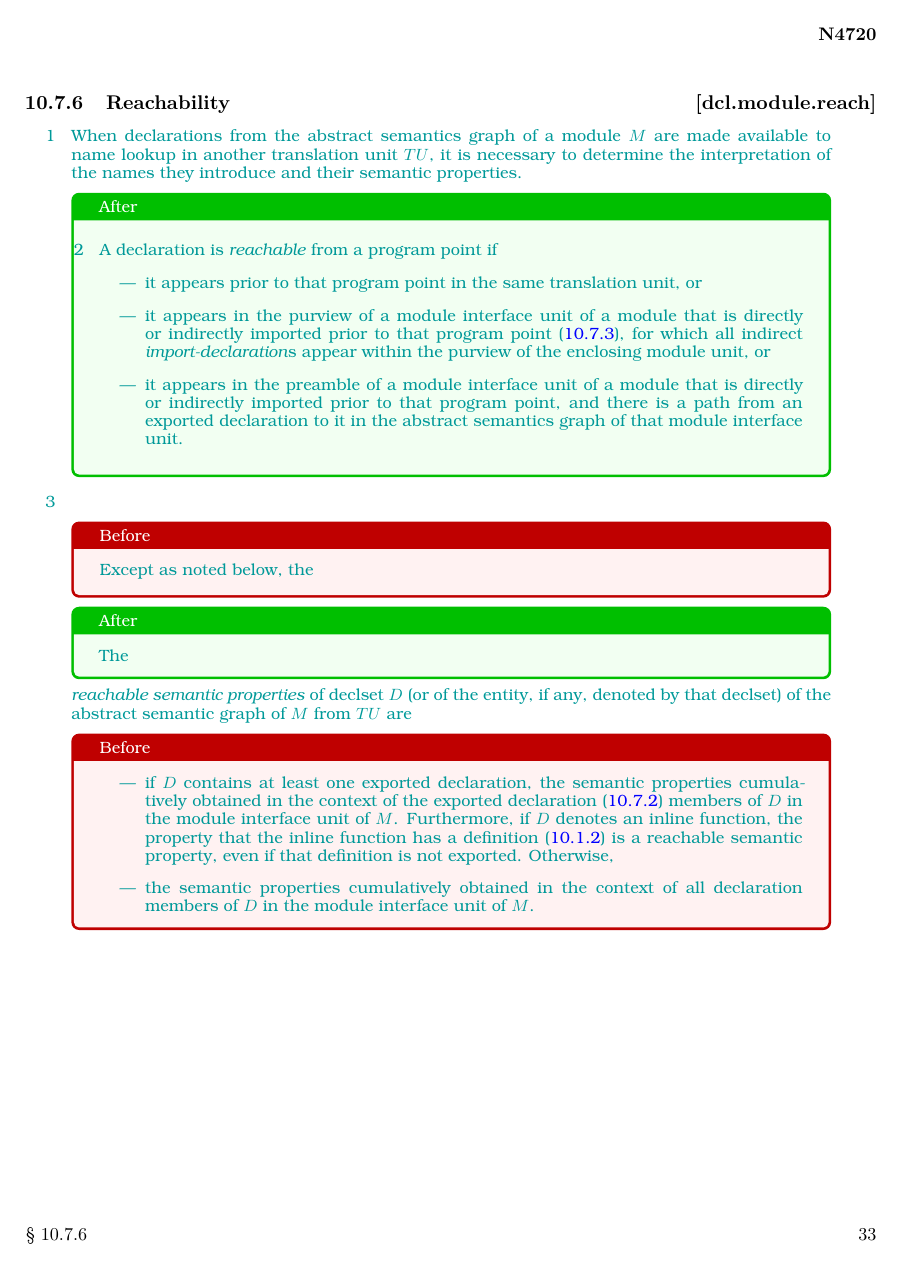
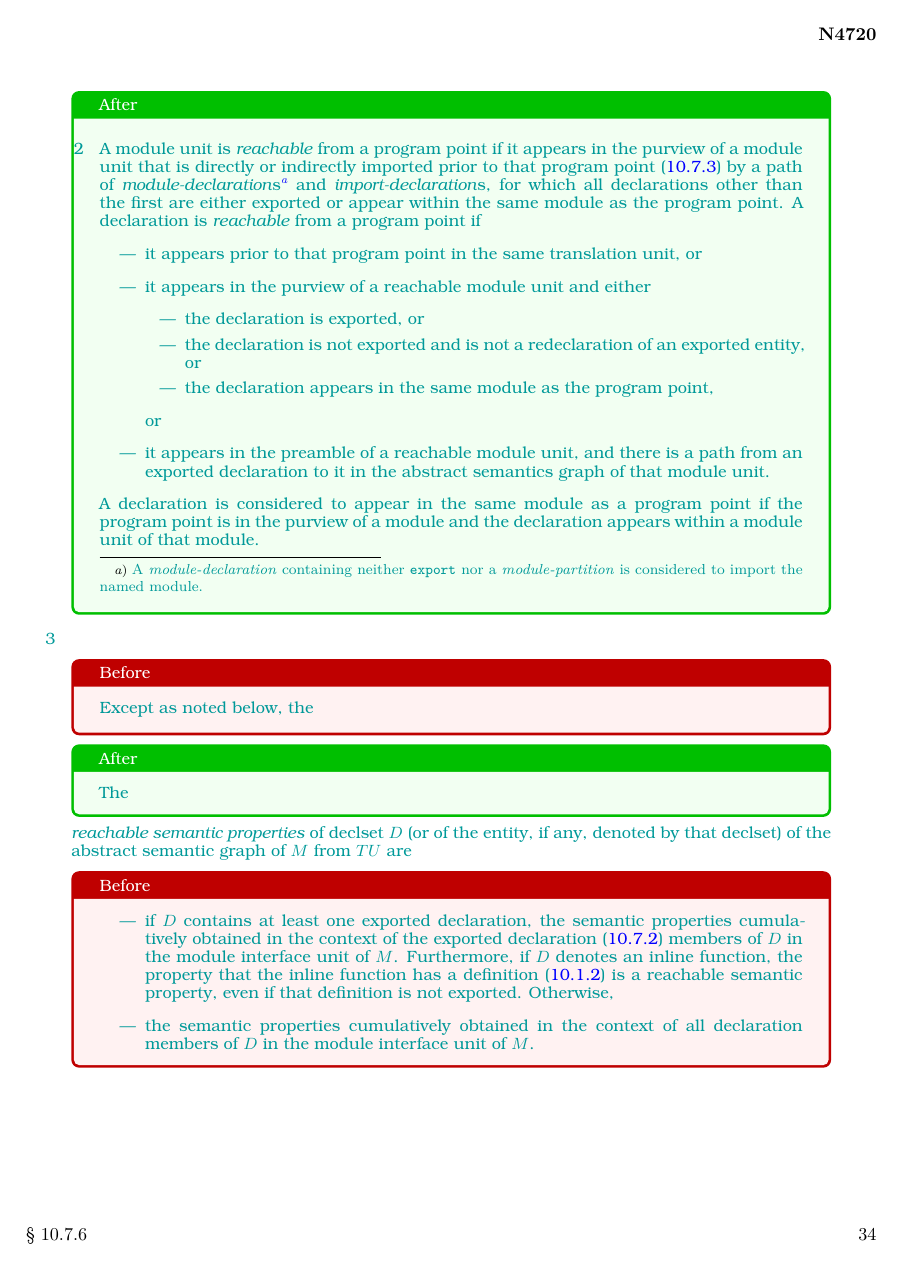
Before and after one commit to cplusplus/modules-ts, a LaTeX book (src/ts.tex, which reads src/declarations.tex): page 35 of 52 before the commit and page 36 of 53 after it. Compiled offline with pdfLaTeX.

Commit message:
Updated based on discussion with GDR:
 - partially estore the Modules TS rule that allows a mix of exported
   and non-exported declarations of the same entity
 - exported declarations must precede non-exported declarations
 - for a non-exported declaration, use the Atom "all declarations are
   reachable" rule; for an exported declaration, only the exported
   declarations are reachable

Plus some fixes for module partition semantics with regard to
reachability.

```diff
--- a/src/declarations.tex
+++ b/src/declarations.tex
@@ -1048,19 +1064,37 @@ int &c = n;                     // OK
   semantic properties.
 \begin{after}\color{addclr}
   \alinea
+  A module unit is \term{reachable} from a program point if
+  it appears in the purview of a module unit
+  that is directly or indirectly imported prior to that program point (\ref{dcl.module.import})
+  by a path of
+  \grammarterm{module-declaration}{s}%
+  \footnote{\color{addclr}%
+  A \grammarterm{module-declaration} containing neither \tcode{export}
+  nor a \grammarterm{module-partition} is considered to import the named module.}
+  and
+  \grammarterm{import-declaration}{s},
+  for which all declarations other than the first
+  are either exported or
+  appear within the same module as the program point.
   A declaration is \term{reachable} from a program point if
   \begin{itemize}\color{addclr}
   \item it appears prior to that program point in the same translation unit, or
-  \item it appears in the purview of a module interface unit of a module
-  that is directly or indirectly imported prior to that program point (\ref{dcl.module.import}),
-  for which all indirect \grammarterm{import-declaration}{s} appear within the
-  purview of the enclosing module unit, or
-  \item it appears in the preamble of a module interface unit of a module
-  that is directly
-  or indirectly imported prior to that program point,
+  \item it appears in the purview of a reachable module unit and either
+  \begin{itemize}
+  \item the declaration is exported, or
+  \item the declaration is not exported and is not a redeclaration of
+  an exported entity, or
+  \item the declaration appears in the same module as the program point,
+  \end{itemize}
+  or
+  \item it appears in the preamble of a reachable module unit,
   and there is a path from an exported declaration to it
-  in the abstract semantics graph of that module interface unit.
+  in the abstract semantics graph of that module unit.
   \end{itemize}
+  A declaration is considered to appear in the same module as a program point
+  if the program point is in the purview of a module and
+  the declaration appears within a module unit of that module.
 \end{after}
 
   \alinea
```
Also changed, not shown: src/declarations.tex (16 more changed lines).
